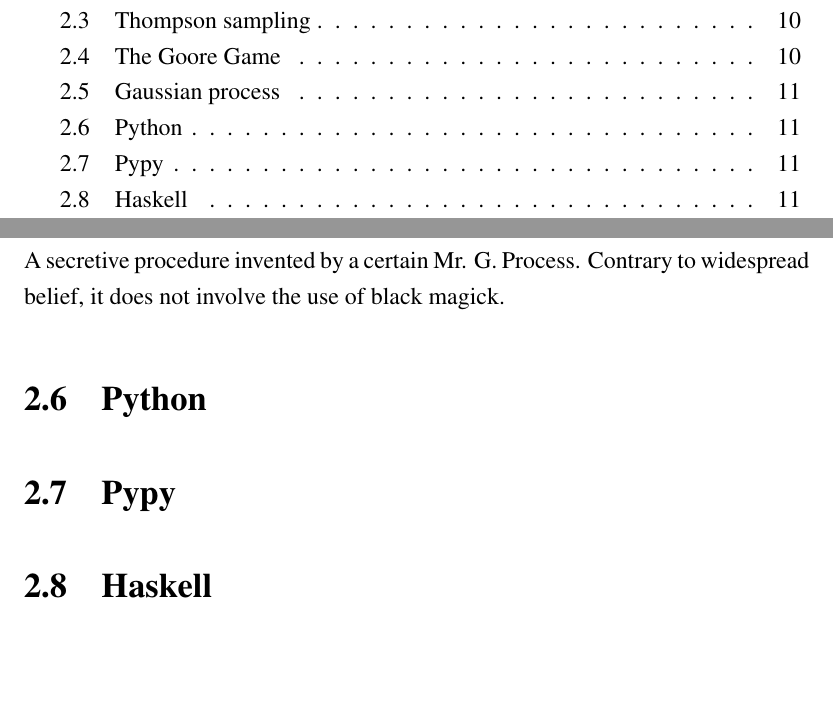
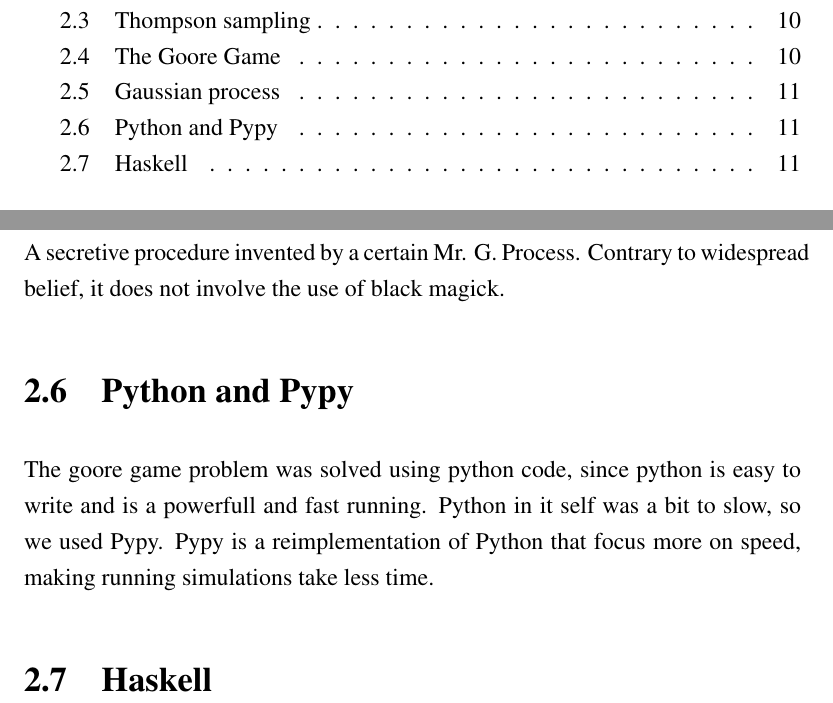
Before and after one commit to zkf/noisy, a LaTeX thesis (report/report.tex, which reads report/background.tex): two parts of pages 4 and 13 of 18, joined at a grey line, cut so that both start at the same text, the shorter picture padded with empty space. Compiled offline with pdfLaTeX.

Commit message:
Wrote about Python and Pypy

```diff
--- a/report/background.tex
+++ b/report/background.tex
@@ -58,9 +58,11 @@
 A secretive procedure invented by a certain Mr. G. Process. Contrary to
 widespread belief, it does not involve the use of black magick.
 
-\section{Python}
-
-\section{Pypy}
+\section{Python and Pypy}
+The goore game problem was solved using python code, since python is easy to write
+and is a powerfull and fast running. Python in it self was a bit to slow, so we used
+Pypy. Pypy is a reimplementation of Python that focus more on speed, making running
+simulations take less time.
 
 \section{Haskell}
 
```
